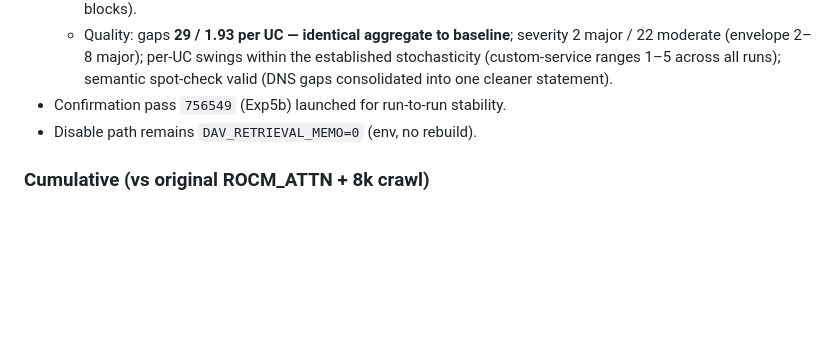
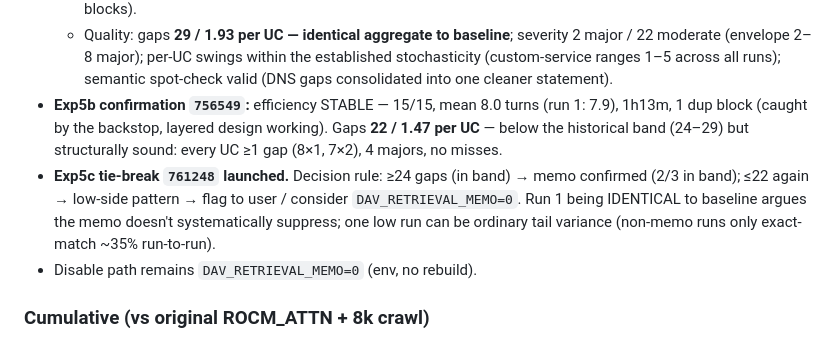
Before and after one commit to croadfeldt/dav, a Markdown page: docs/experiments/2026-06-05-overnight-throughput-tuning.md, the part around the change. Rendered like a GitHub page; blank space fills up the shorter version.

Commit message:
docs: Exp5b stable on efficiency, gaps low-side (22) — Exp5c tie-break launched
Co-Authored-By: Claude Opus 4.8 <noreply@anthropic.com>

```diff
--- a/docs/experiments/2026-06-05-overnight-throughput-tuning.md
+++ b/docs/experiments/2026-06-05-overnight-throughput-tuning.md
@@ -129,7 +129,15 @@ TunableOp off. Validated-good.
     2 major / 22 moderate (envelope 2–8 major); per-UC swings within the
     established stochasticity (custom-service ranges 1–5 across all runs);
     semantic spot-check valid (DNS gaps consolidated into one cleaner statement).
-- Confirmation pass `756549` (Exp5b) launched for run-to-run stability.
+- **Exp5b confirmation `756549`:** efficiency STABLE — 15/15, mean 8.0 turns
+  (run 1: 7.9), 1h13m, 1 dup block (caught by the backstop, layered design
+  working). Gaps **22 / 1.47 per UC** — below the historical band (24–29) but
+  structurally sound: every UC ≥1 gap (8×1, 7×2), 4 majors, no misses.
+- **Exp5c tie-break `761248` launched.** Decision rule: ≥24 gaps (in band) →
+  memo confirmed (2/3 in band); ≤22 again → low-side pattern → flag to user /
+  consider `DAV_RETRIEVAL_MEMO=0`. Run 1 being IDENTICAL to baseline argues the
+  memo doesn't systematically suppress; one low run can be ordinary tail
+  variance (non-memo runs only exact-match ~35% run-to-run).
 - Disable path remains `DAV_RETRIEVAL_MEMO=0` (env, no rebuild).
 
 ### Cumulative (vs original ROCM_ATTN + 8k crawl)
```
